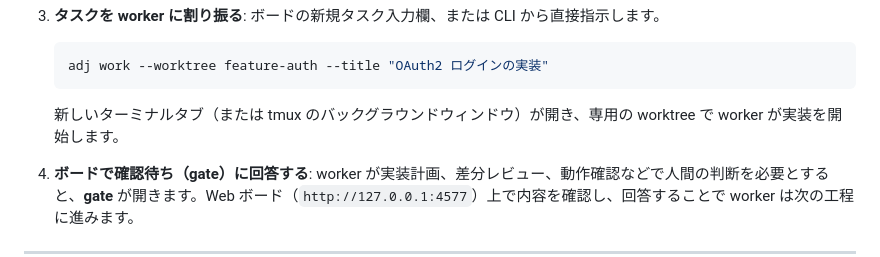
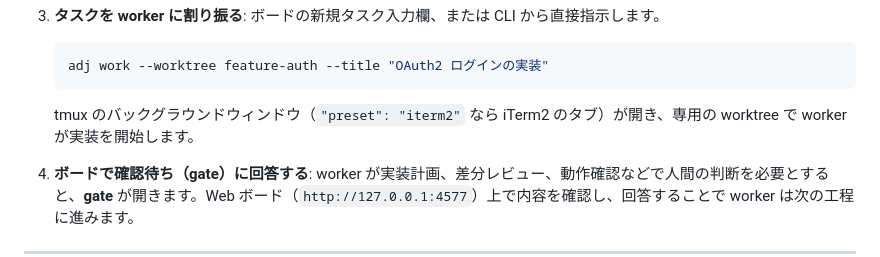
Before and after one commit to syarihu/agent-adjutant, a Markdown page: README.ja.md, the part around the change. GitHub-like rendering.

````diff
--- a/README.ja.md
+++ b/README.ja.md
@@ -84,7 +84,7 @@ adjutant setup codex --remove    # 追加したフックのみを削除
    ```bash
    adj work --worktree feature-auth --title "OAuth2 ログインの実装"
    ```
-   新しいターミナルタブ（または tmux のバックグラウンドウィンドウ）が開き、専用の worktree で worker が実装を開始します。
+   tmux のバックグラウンドウィンドウ（`"preset": "iterm2"` なら iTerm2 のタブ）が開き、専用の worktree で worker が実装を開始します。
 
 4. **ボードで確認待ち（gate）に回答する**:
    worker が実装計画、差分レビュー、動作確認などで人間の判断を必要とすると、**gate** が開きます。Web ボード（`http://127.0.0.1:4577`）上で内容を確認し、回答することで worker は次の工程に進みます。
````
Also changed, not shown: README.md (+1 -1 lines).
